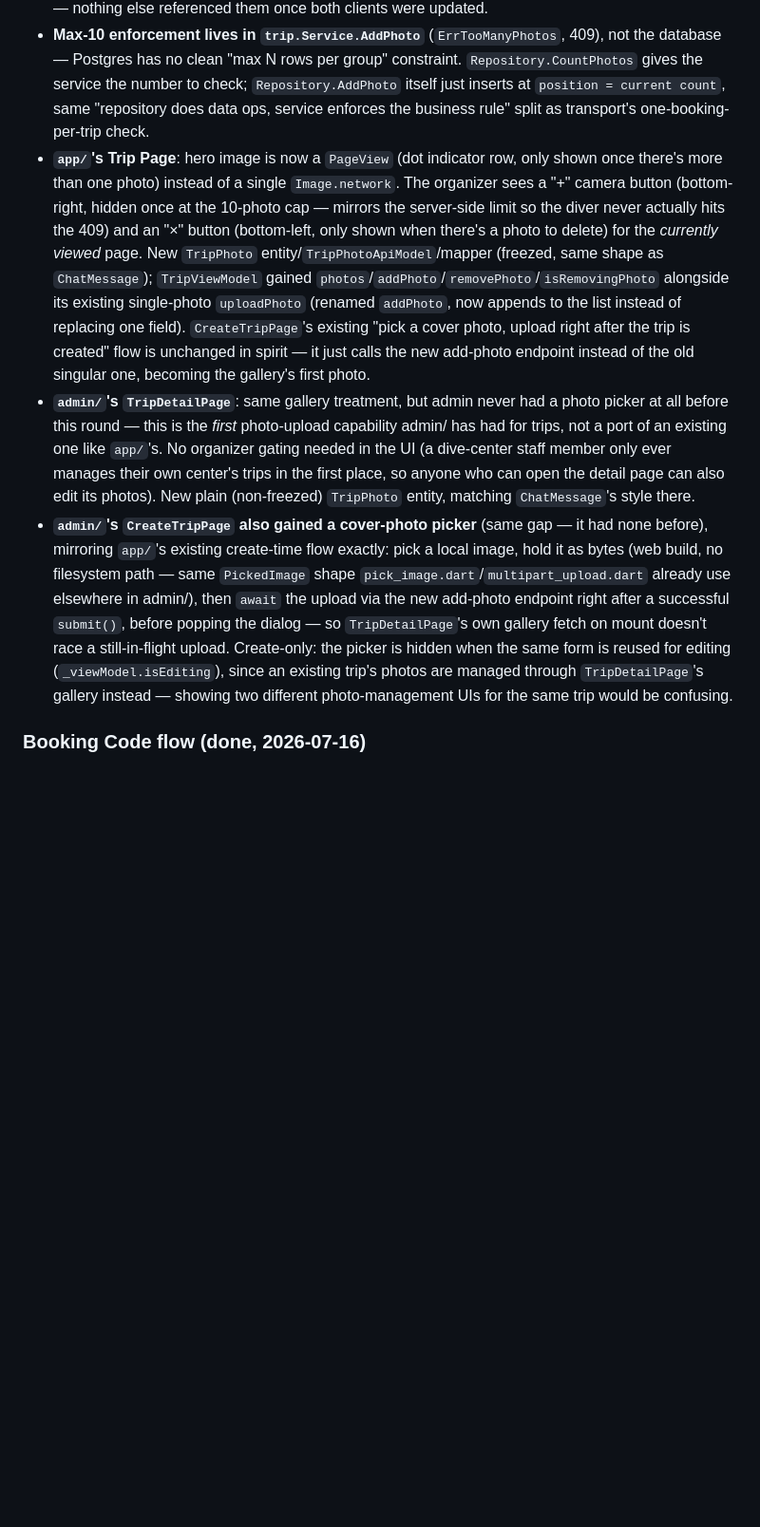
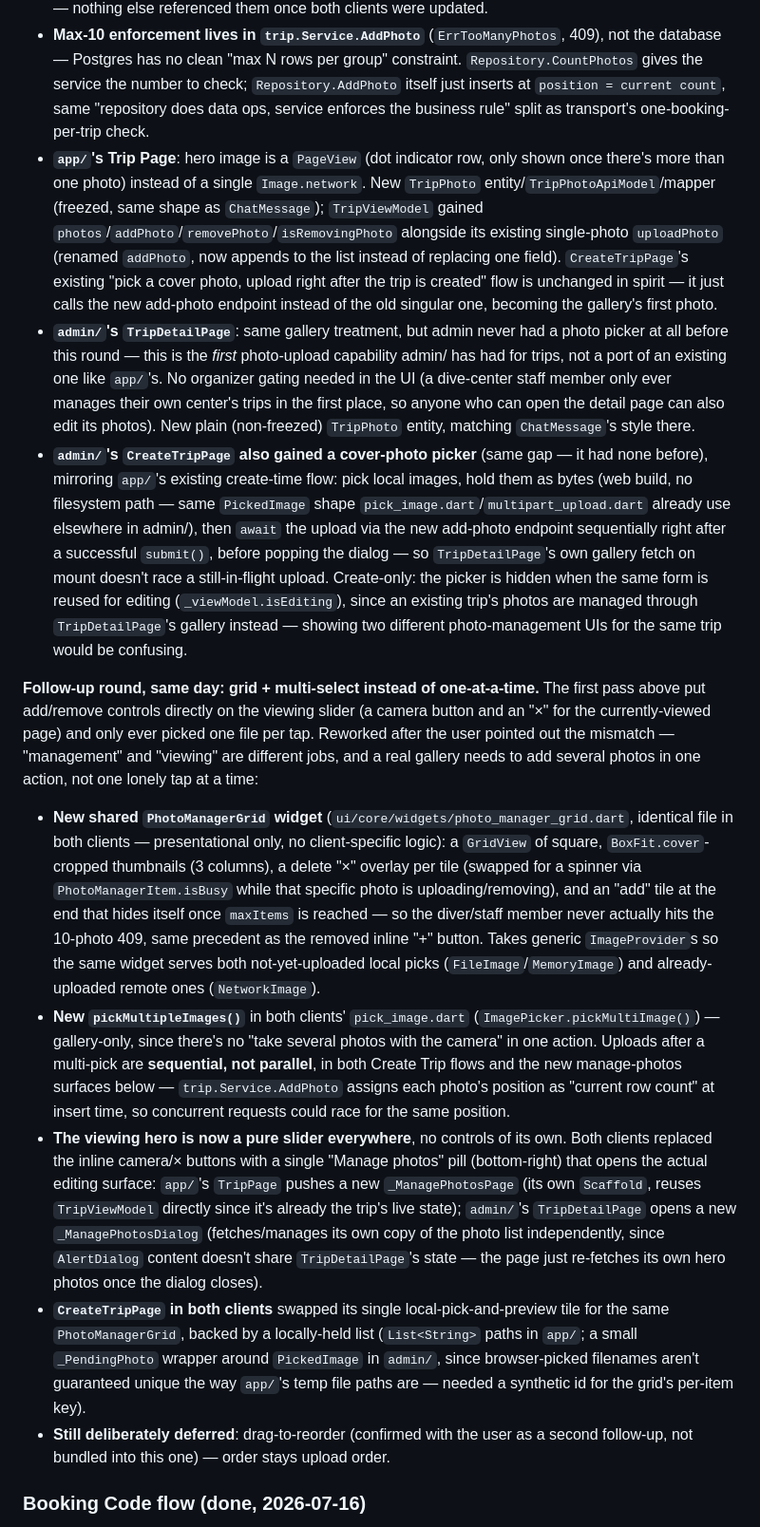
Before and after one commit to pronich/DiveBubble, a Markdown page: CLAUDE.md, the part around the change. Shown at 95% size. GitHub-like rendering; blank space fills up the shorter version.

Commit message:
Document photo grid + multi-select round

```diff
--- a/CLAUDE.md
+++ b/CLAUDE.md
@@ -287,9 +287,17 @@ First pass put Transport in `admin/` as a fifth top-level sidebar section (its o
 - **`trip.photoUrl` stays exactly as-is on the wire** (API field name and semantics unchanged) — deliberate choice to avoid touching every card/list-row thumbnail across both clients that already reads it. It's no longer a stored column though: `tripColumns`/`tripColumnsPrefixed` (repository.go) now append a correlated subquery (`SELECT url FROM trip_photos WHERE trip_id = <alias>.id ORDER BY position LIMIT 1`) as the trailing scanned column, so every existing trip-fetching query (`GetByID`, `List`, `ListJoinedByUser`, `Create`/`Update`'s own `RETURNING`) picks up the new "first photo" value for free, no call-site changes needed beyond moving `&t.PhotoURL`'s scan position to match.
 - **New endpoints**: `GET /trips/{id}/photos` (`optionalAuth`, same public posture as `GET /trips/{id}` — the gallery is part of a trip's public detail), `POST /trips/{id}/photos` (multipart upload, organizer-only, registered in `routes_upload.go` alongside the other upload endpoints — returns **200**, not 201, to match the shared `uploadImageFile`/`uploadImageBytes` client helpers, which both hardcode checking for 200 across every upload call site; a 201 here would have read as a failure to them), `DELETE /trips/{id}/photos/{photoId}` (organizer-only). The old singular `POST /trips/{id}/photo` (and `trip.Service.SetPhotoURL`/`Repository.SetPhotoURL`) were deleted outright, not kept alongside — nothing else referenced them once both clients were updated.
 - **Max-10 enforcement lives in `trip.Service.AddPhoto`** (`ErrTooManyPhotos`, 409), not the database — Postgres has no clean "max N rows per group" constraint. `Repository.CountPhotos` gives the service the number to check; `Repository.AddPhoto` itself just inserts at `position = current count`, same "repository does data ops, service enforces the business rule" split as transport's one-booking-per-trip check.
-- **`app/`'s Trip Page**: hero image is now a `PageView` (dot indicator row, only shown once there's more than one photo) instead of a single `Image.network`. The organizer sees a "+" camera button (bottom-right, hidden once at the 10-photo cap — mirrors the server-side limit so the diver never actually hits the 409) and an "×" button (bottom-left, only shown when there's a photo to delete) for the *currently viewed* page. New `TripPhoto` entity/`TripPhotoApiModel`/mapper (freezed, same shape as `ChatMessage`); `TripViewModel` gained `photos`/`addPhoto`/`removePhoto`/`isRemovingPhoto` alongside its existing single-photo `uploadPhoto` (renamed `addPhoto`, now appends to the list instead of replacing one field). `CreateTripPage`'s existing "pick a cover photo, upload right after the trip is created" flow is unchanged in spirit — it just calls the new add-photo endpoint instead of the old singular one, becoming the gallery's first photo.
+- **`app/`'s Trip Page**: hero image is a `PageView` (dot indicator row, only shown once there's more than one photo) instead of a single `Image.network`. New `TripPhoto` entity/`TripPhotoApiModel`/mapper (freezed, same shape as `ChatMessage`); `TripViewModel` gained `photos`/`addPhoto`/`removePhoto`/`isRemovingPhoto` alongside its existing single-photo `uploadPhoto` (renamed `addPhoto`, now appends to the list instead of replacing one field). `CreateTripPage`'s existing "pick a cover photo, upload right after the trip is created" flow is unchanged in spirit — it just calls the new add-photo endpoint instead of the old singular one, becoming the gallery's first photo.
 - **`admin/`'s `TripDetailPage`**: same gallery treatment, but admin never had a photo picker at all before this round — this is the *first* photo-upload capability admin/ has had for trips, not a port of an existing one like `app/`'s. No organizer gating needed in the UI (a dive-center staff member only ever manages their own center's trips in the first place, so anyone who can open the detail page can also edit its photos). New plain (non-freezed) `TripPhoto` entity, matching `ChatMessage`'s style there.
-- **`admin/`'s `CreateTripPage` also gained a cover-photo picker** (same gap — it had none before), mirroring `app/`'s existing create-time flow exactly: pick a local image, hold it as bytes (web build, no filesystem path — same `PickedImage` shape `pick_image.dart`/`multipart_upload.dart` already use elsewhere in admin/), then `await` the upload via the new add-photo endpoint right after a successful `submit()`, before popping the dialog — so `TripDetailPage`'s own gallery fetch on mount doesn't race a still-in-flight upload. Create-only: the picker is hidden when the same form is reused for editing (`_viewModel.isEditing`), since an existing trip's photos are managed through `TripDetailPage`'s gallery instead — showing two different photo-management UIs for the same trip would be confusing.
+- **`admin/`'s `CreateTripPage` also gained a cover-photo picker** (same gap — it had none before), mirroring `app/`'s existing create-time flow: pick local images, hold them as bytes (web build, no filesystem path — same `PickedImage` shape `pick_image.dart`/`multipart_upload.dart` already use elsewhere in admin/), then `await` the upload via the new add-photo endpoint sequentially right after a successful `submit()`, before popping the dialog — so `TripDetailPage`'s own gallery fetch on mount doesn't race a still-in-flight upload. Create-only: the picker is hidden when the same form is reused for editing (`_viewModel.isEditing`), since an existing trip's photos are managed through `TripDetailPage`'s gallery instead — showing two different photo-management UIs for the same trip would be confusing.
+
+**Follow-up round, same day: grid + multi-select instead of one-at-a-time.** The first pass above put add/remove controls directly on the viewing slider (a camera button and an "×" for the currently-viewed page) and only ever picked one file per tap. Reworked after the user pointed out the mismatch — "management" and "viewing" are different jobs, and a real gallery needs to add several photos in one action, not one lonely tap at a time:
+
+- **New shared `PhotoManagerGrid` widget** (`ui/core/widgets/photo_manager_grid.dart`, identical file in both clients — presentational only, no client-specific logic): a `GridView` of square, `BoxFit.cover`-cropped thumbnails (3 columns), a delete "×" overlay per tile (swapped for a spinner via `PhotoManagerItem.isBusy` while that specific photo is uploading/removing), and an "add" tile at the end that hides itself once `maxItems` is reached — so the diver/staff member never actually hits the 10-photo 409, same precedent as the removed inline "+" button. Takes generic `ImageProvider`s so the same widget serves both not-yet-uploaded local picks (`FileImage`/`MemoryImage`) and already-uploaded remote ones (`NetworkImage`).
+- **New `pickMultipleImages()`** in both clients' `pick_image.dart` (`ImagePicker.pickMultiImage()`) — gallery-only, since there's no "take several photos with the camera" in one action. Uploads after a multi-pick are **sequential, not parallel**, in both Create Trip flows and the new manage-photos surfaces below — `trip.Service.AddPhoto` assigns each photo's position as "current row count" at insert time, so concurrent requests could race for the same position.
+- **The viewing hero is now a pure slider everywhere**, no controls of its own. Both clients replaced the inline camera/× buttons with a single "Manage photos" pill (bottom-right) that opens the actual editing surface: `app/`'s `TripPage` pushes a new `_ManagePhotosPage` (its own `Scaffold`, reuses `TripViewModel` directly since it's already the trip's live state); `admin/`'s `TripDetailPage` opens a new `_ManagePhotosDialog` (fetches/manages its own copy of the photo list independently, since `AlertDialog` content doesn't share `TripDetailPage`'s state — the page just re-fetches its own hero photos once the dialog closes).
+- **`CreateTripPage` in both clients** swapped its single local-pick-and-preview tile for the same `PhotoManagerGrid`, backed by a locally-held list (`List<String>` paths in `app/`; a small `_PendingPhoto` wrapper around `PickedImage` in `admin/`, since browser-picked filenames aren't guaranteed unique the way `app/`'s temp file paths are — needed a synthetic id for the grid's per-item key).
+- **Still deliberately deferred**: drag-to-reorder (confirmed with the user as a second follow-up, not bundled into this one) — order stays upload order.
 
 ### Booking Code flow (done, 2026-07-16)
 
```
